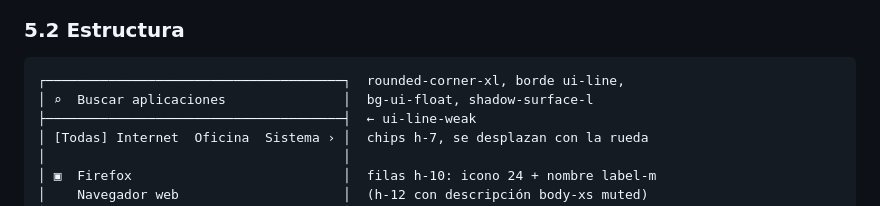
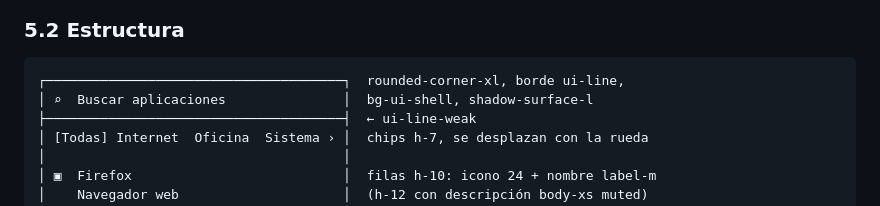
Before and after one commit to Vasak-OS/vue-libvasak, a Markdown page: docs/once-ui.md, the part around the change. GitHub-like rendering.

Commit message:
docs: el diagrama del menú en bg-ui-shell (lo marcó CodeRabbit)

````diff
--- a/docs/once-ui.md
+++ b/docs/once-ui.md
@@ -497,7 +497,7 @@ pantalla de 768 con el panel puesto.
 
 ```
 ┌──────────────────────────────────────┐  rounded-corner-xl, borde ui-line,
-│ ⌕  Buscar aplicaciones               │  bg-ui-float, shadow-surface-l
+│ ⌕  Buscar aplicaciones               │  bg-ui-shell, shadow-surface-l
 ├──────────────────────────────────────┤  ← ui-line-weak
 │ [Todas] Internet  Oficina  Sistema › │  chips h-7, se desplazan con la rueda
 │                                      │
````
